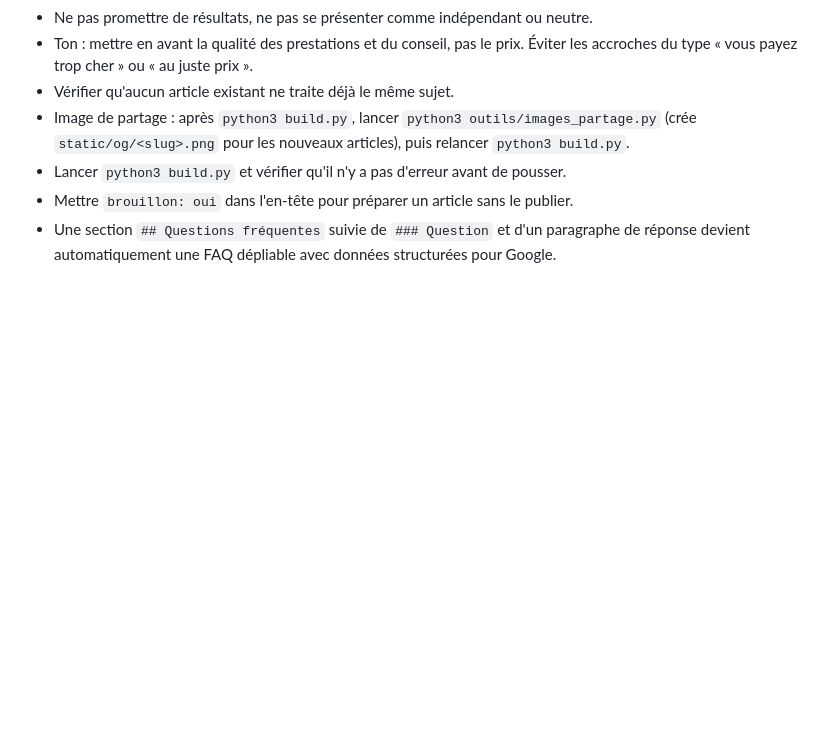
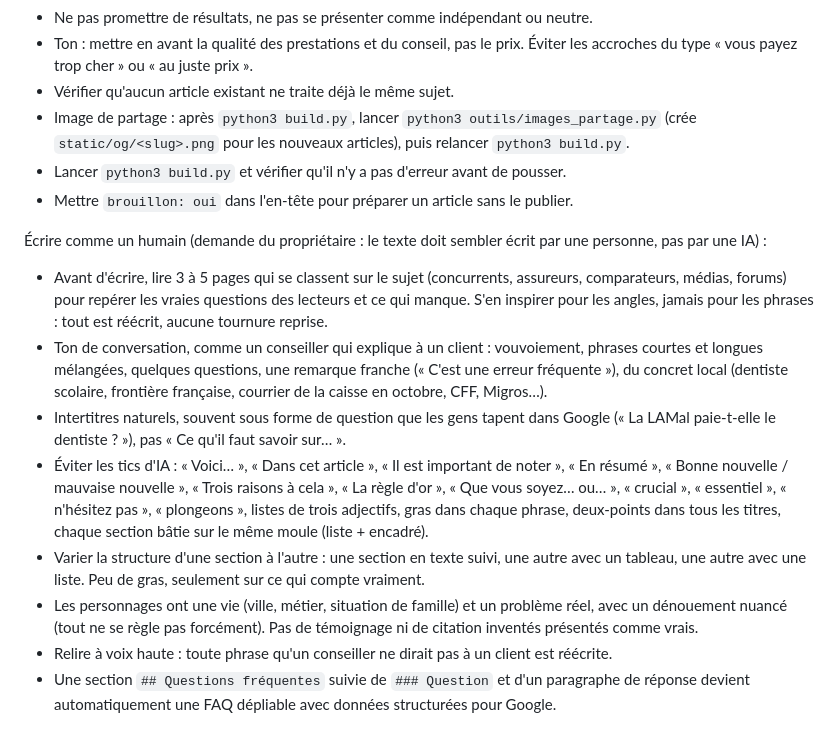
Before and after one commit to gaspardpaul051-droid/Assuravia, a Markdown page: CLAUDE.md, the part around the change. GitHub-like rendering; blank space fills up the shorter version.

Commit message:
Blog : style plus humain (règles d'écriture, article dentaire réécrit)
Co-Authored-By: Claude Opus 5.5 <noreply@anthropic.com>
Claude-Session: https://claude.ai/code/session_01TirmkAchjsLJDGVcPkUGxK

```diff
--- a/CLAUDE.md
+++ b/CLAUDE.md
@@ -116,5 +116,14 @@ Règles éditoriales :
 - Image de partage : après `python3 build.py`, lancer `python3 outils/images_partage.py` (crée `static/og/<slug>.png` pour les nouveaux articles), puis relancer `python3 build.py`.
 - Lancer `python3 build.py` et vérifier qu'il n'y a pas d'erreur avant de pousser.
 - Mettre `brouillon: oui` dans l'en-tête pour préparer un article sans le publier.
+
+Écrire comme un humain (demande du propriétaire : le texte doit sembler écrit par une personne, pas par une IA) :
+- Avant d'écrire, lire 3 à 5 pages qui se classent sur le sujet (concurrents, assureurs, comparateurs, médias, forums) pour repérer les vraies questions des lecteurs et ce qui manque. S'en inspirer pour les angles, jamais pour les phrases : tout est réécrit, aucune tournure reprise.
+- Ton de conversation, comme un conseiller qui explique à un client : vouvoiement, phrases courtes et longues mélangées, quelques questions, une remarque franche (« C'est une erreur fréquente »), du concret local (dentiste scolaire, frontière française, courrier de la caisse en octobre, CFF, Migros…).
+- Intertitres naturels, souvent sous forme de question que les gens tapent dans Google (« La LAMal paie-t-elle le dentiste ? »), pas « Ce qu'il faut savoir sur… ».
+- Éviter les tics d'IA : « Voici… », « Dans cet article », « Il est important de noter », « En résumé », « Bonne nouvelle / mauvaise nouvelle », « Trois raisons à cela », « La règle d'or », « Que vous soyez… ou… », « crucial », « essentiel », « n'hésitez pas », « plongeons », listes de trois adjectifs, gras dans chaque phrase, deux-points dans tous les titres, chaque section bâtie sur le même moule (liste + encadré).
+- Varier la structure d'une section à l'autre : une section en texte suivi, une autre avec un tableau, une autre avec une liste. Peu de gras, seulement sur ce qui compte vraiment.
+- Les personnages ont une vie (ville, métier, situation de famille) et un problème réel, avec un dénouement nuancé (tout ne se règle pas forcément). Pas de témoignage ni de citation inventés présentés comme vrais.
+- Relire à voix haute : toute phrase qu'un conseiller ne dirait pas à un client est réécrite.
 - Une section `## Questions fréquentes` suivie de `### Question` et d'un paragraphe de réponse
   devient automatiquement une FAQ dépliable avec données structurées pour Google.
```
Also changed, not shown: content/articles/assurance-dentaire-suisse.md (+72 -74 lines).
